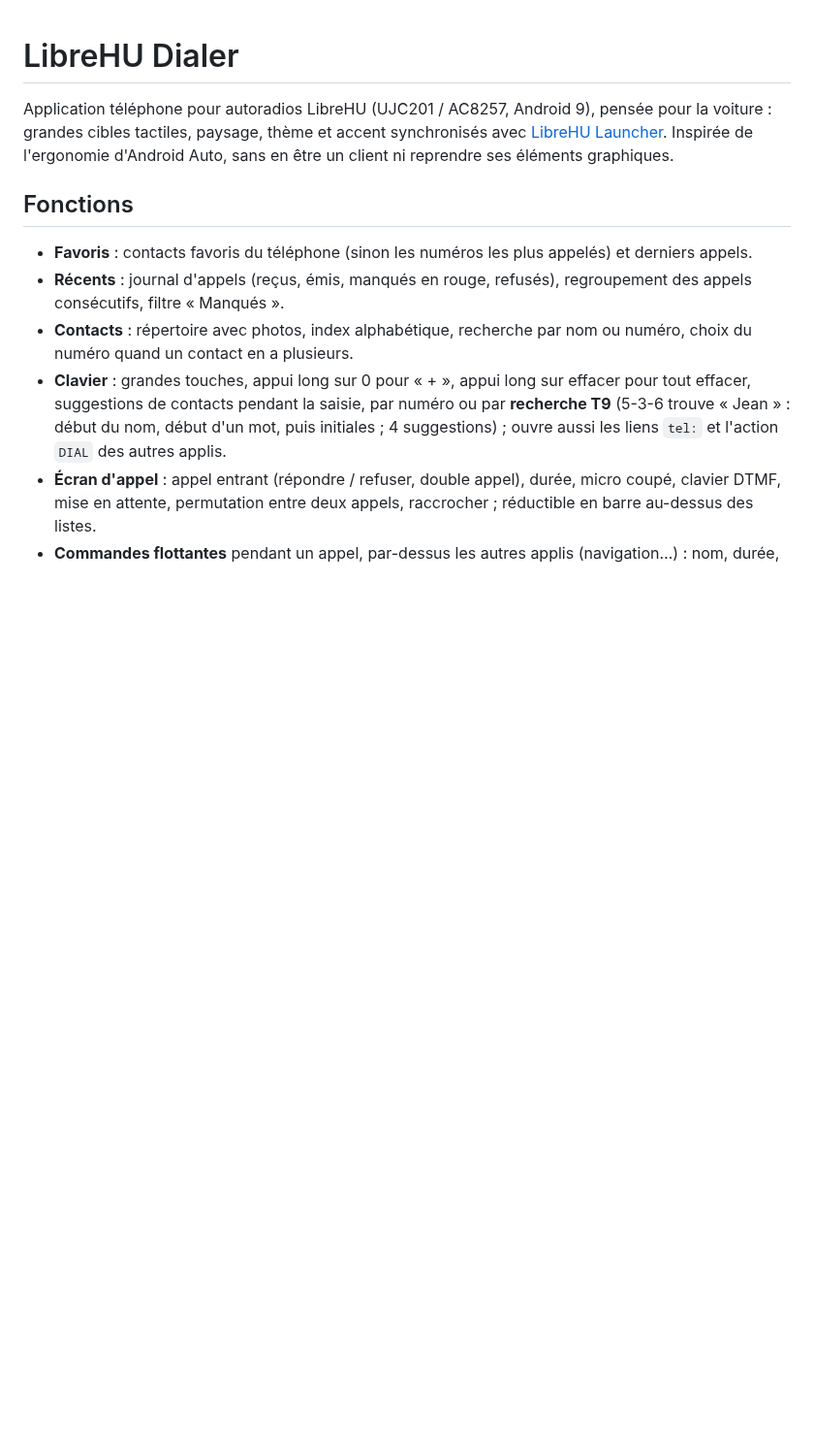
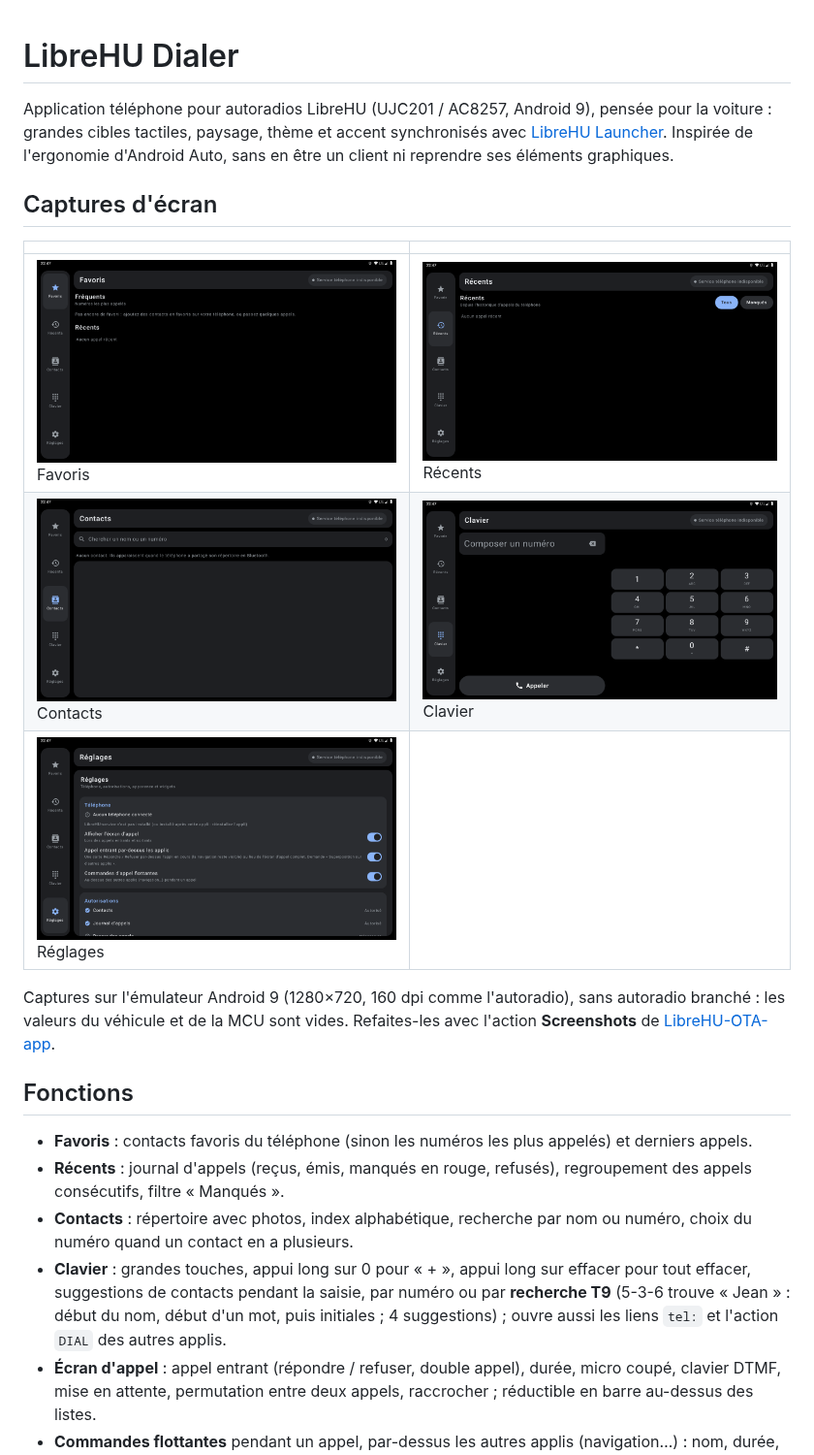
Before and after one commit to LibreHU/LibreHU-dialer-app, a Markdown page: README.md, the part around the change. Shown at 97% size. GitHub-like rendering; pictures changed too: docs/screenshots/contacts.png (added), docs/screenshots/favorites.png (added), docs/screenshots/keypad.png (added); blank space fills up the shorter version.

Commit message:
README: screenshots
Gallery from the Screenshots workflow of LibreHU-OTA-app (emulator,
1280x720 at 160 dpi, French); builds skip docs-only changes.

Co-Authored-By: Claude Opus 5.5 <noreply@anthropic.com>
Claude-Session: https://claude.ai/code/session_011cBHDDd5gMBpcC8eHigZCi

```diff
--- a/README.md
+++ b/README.md
@@ -3,6 +3,16 @@
 Application téléphone pour autoradios LibreHU (UJC201 / AC8257, Android 9), pensée pour la voiture : grandes
 cibles tactiles, paysage, thème et accent synchronisés avec [LibreHU Launcher](https://github.com/LibreHU/LibreHU-Launcher-App).
 Inspirée de l'ergonomie d'Android Auto, sans en être un client ni reprendre ses éléments graphiques.
+
+## Captures d'écran
+
+| | |
+|---|---|
+| ![Favoris](docs/screenshots/favorites.png)<br>Favoris | ![Récents](docs/screenshots/recents.png)<br>Récents |
+| ![Contacts](docs/screenshots/contacts.png)<br>Contacts | ![Clavier](docs/screenshots/keypad.png)<br>Clavier |
+| ![Réglages](docs/screenshots/settings.png)<br>Réglages |  |
+
+Captures sur l'émulateur Android 9 (1280×720, 160 dpi comme l'autoradio), sans autoradio branché : les valeurs du véhicule et de la MCU sont vides. Refaites-les avec l'action **Screenshots** de [LibreHU-OTA-app](https://github.com/LibreHU/LibreHU-OTA-app/tree/main/screenshots).
 
 ## Fonctions
 
```
Also changed, not shown: 1 other file.
